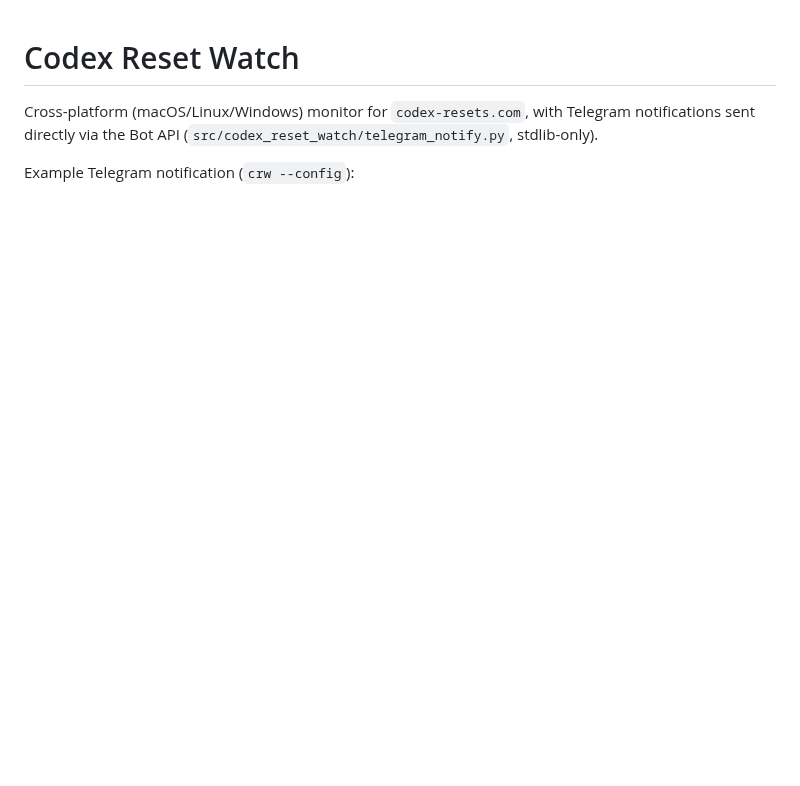
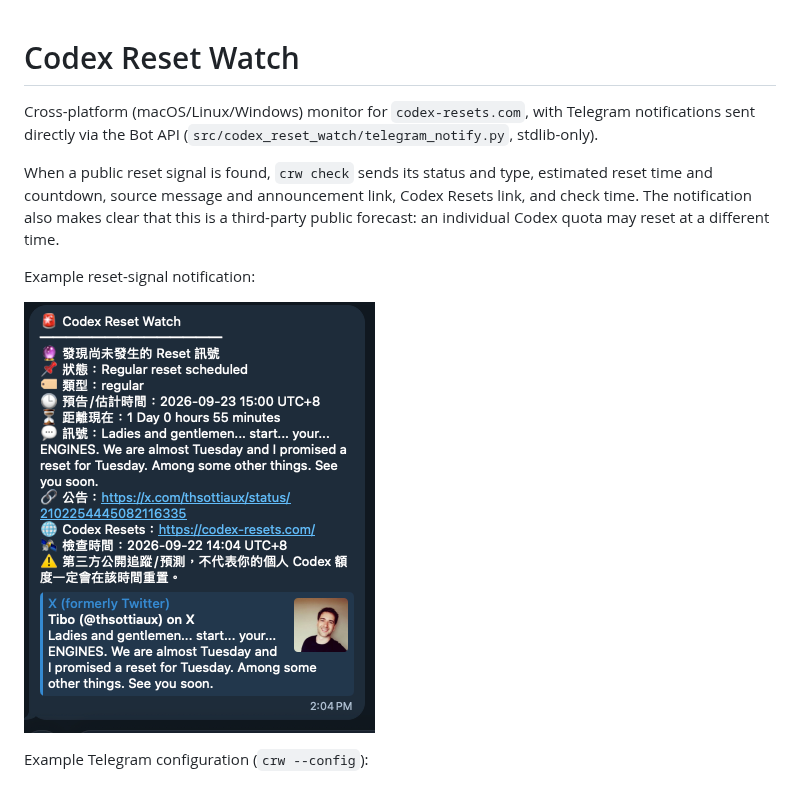
Before and after one commit to weskao/codex-reset-watch, a Markdown page: README.md, the part around the change. Drawn GitHub-style; pictures changed too: docs/images/crw-reset-notification.png (added); blank space fills up the shorter version.

Commit message:
docs: clarify reset notification docs
Add the public reset-signal notification example and clarify that it reflects a third-party forecast, not a guaranteed quota reset time.

```diff
--- a/README.md
+++ b/README.md
@@ -2,7 +2,16 @@
 
 Cross-platform (macOS/Linux/Windows) monitor for `codex-resets.com`, with Telegram notifications sent directly via the Bot API (`src/codex_reset_watch/telegram_notify.py`, stdlib-only).
 
-Example Telegram notification (`crw --config`):
+When a public reset signal is found, `crw check` sends its status and type, estimated reset time
+and countdown, source message and announcement link, Codex Resets link, and check time. The
+notification also makes clear that this is a third-party public forecast: an individual Codex
+quota may reset at a different time.
+
+Example reset-signal notification:
+
+![Codex Reset Watch Telegram notification showing a scheduled regular reset](docs/images/crw-reset-notification.png)
+
+Example Telegram configuration (`crw --config`):
 
 ![crw --config Telegram notification example](docs/images/crw-config-telegram.png)
 
```
